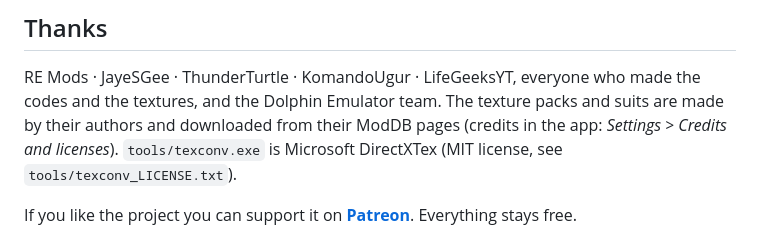
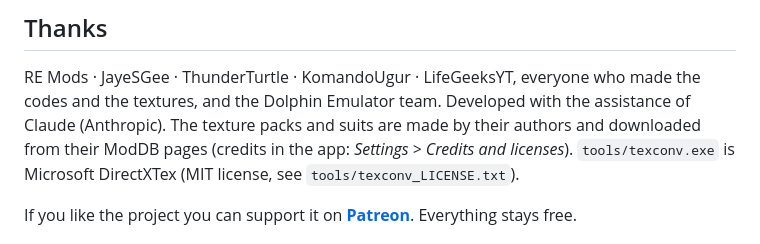
Before and after one commit to JohnSwingMods/sm2-enhanced, a Markdown page: README.md, the part around the change. Rendered like a GitHub page.

Commit message:
README: thanks

```diff
--- a/README.md
+++ b/README.md
@@ -57,7 +57,7 @@ Code comments are mostly in Italian. The 100% save shipped in the release exe is
 ## Thanks
 
 RE Mods · JayeSGee · ThunderTurtle · KomandoUgur · LifeGeeksYT, everyone who made the codes and the textures, and the
-Dolphin Emulator team. The texture packs and suits are made by their authors and downloaded from their ModDB pages
+Dolphin Emulator team. Developed with the assistance of Claude (Anthropic). The texture packs and suits are made by their authors and downloaded from their ModDB pages
 (credits in the app: *Settings > Credits and licenses*). `tools/texconv.exe` is Microsoft DirectXTex (MIT license, see
 `tools/texconv_LICENSE.txt`).
 
```
